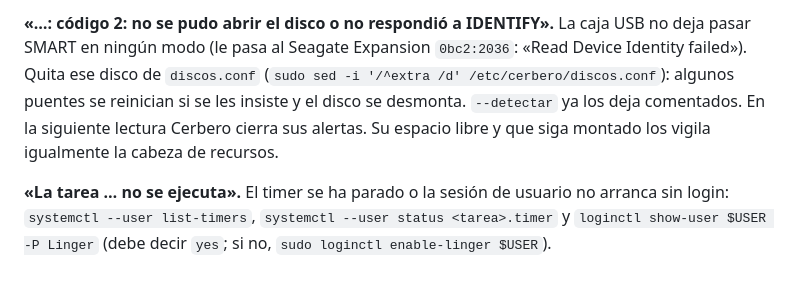
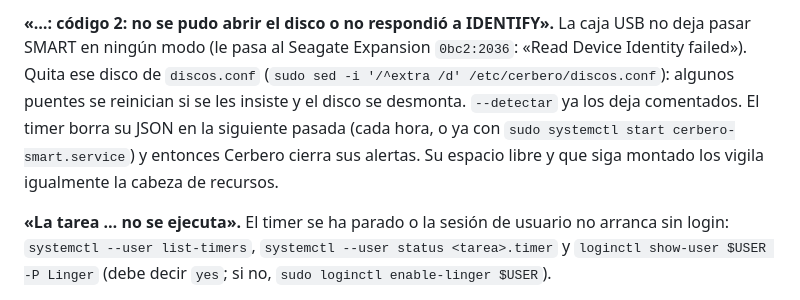
Before and after one commit to kur0h3i/Cerbero, a Markdown page: README.md, the part around the change. Drawn GitHub-style.

Commit message:
README: la alerta del disco quitado se cierra cuando el timer borra su JSON
Co-Authored-By: Claude Opus 5.5 <noreply@anthropic.com>

```diff
--- a/README.md
+++ b/README.md
@@ -458,8 +458,9 @@ parado: `systemctl status cerbero-smart.timer` y `journalctl -u cerbero-smart.se
 pasar SMART en ningún modo (le pasa al Seagate Expansion `0bc2:2036`: «Read Device Identity
 failed»). Quita ese disco de `discos.conf` (`sudo sed -i '/^extra /d' /etc/cerbero/discos.conf`):
 algunos puentes se reinician si se les insiste y el disco se desmonta. `--detectar` ya los deja
-comentados. En la siguiente lectura Cerbero cierra sus alertas. Su espacio libre y que siga
-montado los vigila igualmente la cabeza de recursos.
+comentados. El timer borra su JSON en la siguiente pasada (cada hora, o ya con
+`sudo systemctl start cerbero-smart.service`) y entonces Cerbero cierra sus alertas.
+Su espacio libre y que siga montado los vigila igualmente la cabeza de recursos.
 
 **«La tarea … no se ejecuta».** El timer se ha parado o la sesión de usuario no arranca sin
 login: `systemctl --user list-timers`, `systemctl --user status <tarea>.timer` y
```
